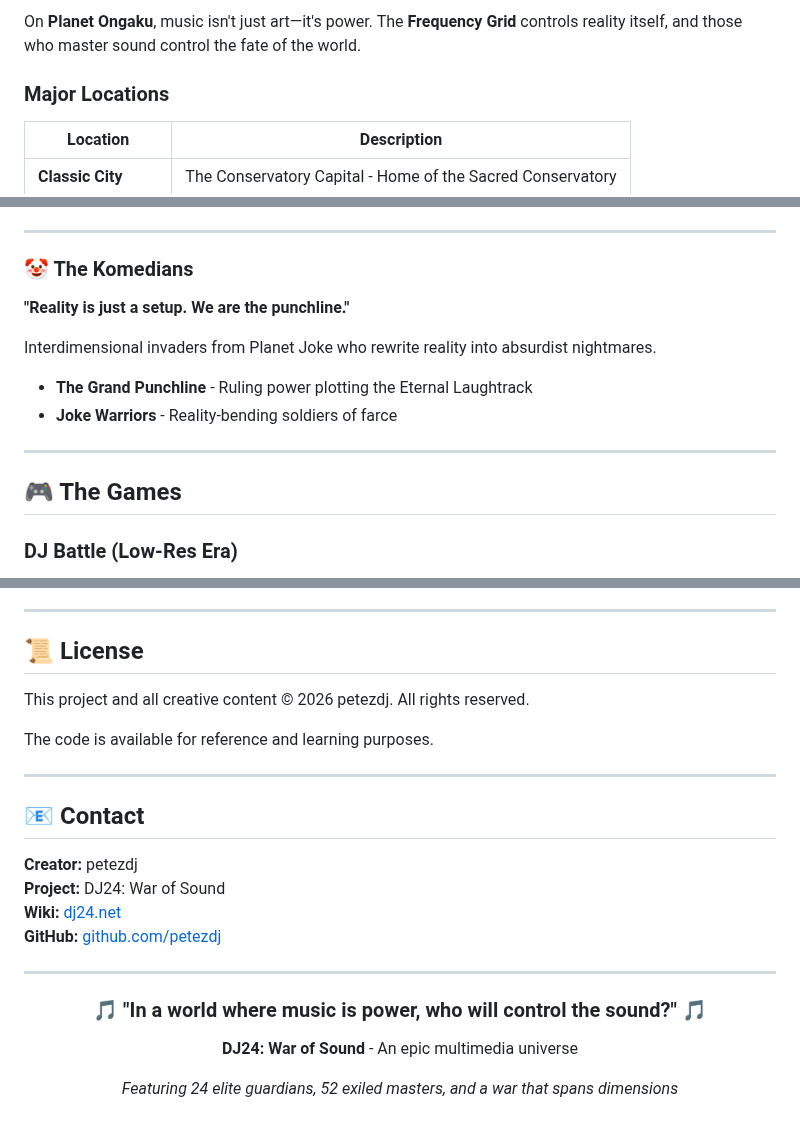
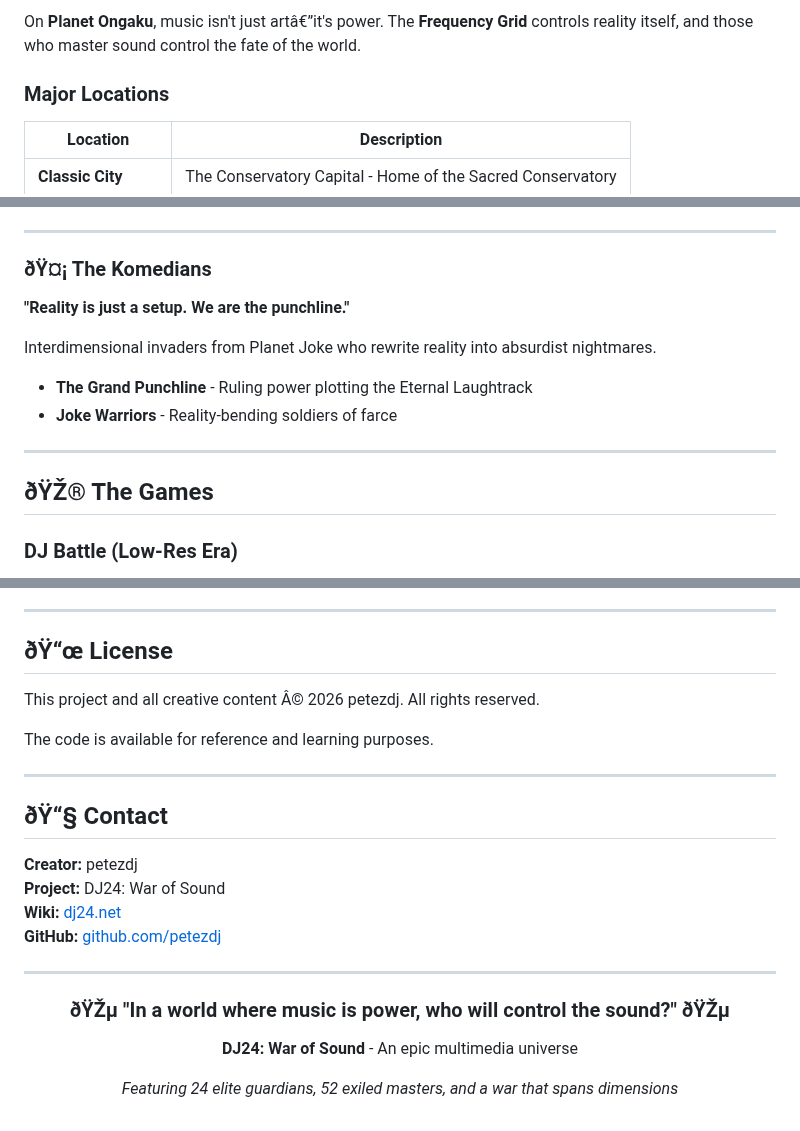
Before and after one commit to PeteZDj/dj24.net, a Markdown page: README.md, 3 parts joined by grey strips. GitHub-like rendering.

```diff
--- a/README.md
+++ b/README.md
@@ -31,5 +35,5 @@ Start at [`docs/README.md`](docs/README.md).
 
-On **Planet Ongaku**, music isn't just art—it's power. The **Frequency Grid** controls reality itself, and those who master sound control the fate of the world.
+On **Planet Ongaku**, music isn't just artâ€”it's power. The **Frequency Grid** controls reality itself, and those who master sound control the fate of the world.
 
 ### Major Locations
 
@@ -173,7 +177,7 @@ A cybernetic megacorporation weaponizing music through technology and cloning.
 
 ---
 
-### 🤡 The Komedians
+### ðŸ¤¡ The Komedians
 
 **"Reality is just a setup. We are the punchline."**
 
@@ -184,7 +188,7 @@ Interdimensional invaders from Planet Joke who rewrite reality into absurdist ni
 
 ---
 
-## 🎮 The Games
+## ðŸŽ® The Games
 
 ### DJ Battle (Low-Res Era)
 **Genre:** Tactical Rhythm Combat
@@ -360,15 +364,15 @@ This is a personal creative project. If you'd like to contribute or have suggest
 
 ---
 
-## 📜 License
+## ðŸ“œ License
 
-This project and all creative content © 2026 petezdj. All rights reserved.
+This project and all creative content Â© 2026 petezdj. All rights reserved.
 
 The code is available for reference and learning purposes.
 
 ---
 
-## 📧 Contact
+## ðŸ“§ Contact
 
 **Creator:** petezdj
 **Project:** DJ24: War of Sound
@@ -379,7 +383,7 @@ The code is available for reference and learning purposes.
 
 <div align="center">
 
-### 🎵 "In a world where music is power, who will control the sound?" 🎵
+### ðŸŽµ "In a world where music is power, who will control the sound?" ðŸŽµ
 
 **DJ24: War of Sound** - An epic multimedia universe
 
```
Also changed, not shown: other parts of README.md (+50 -46 lines), docs/screenshot.png (added).
